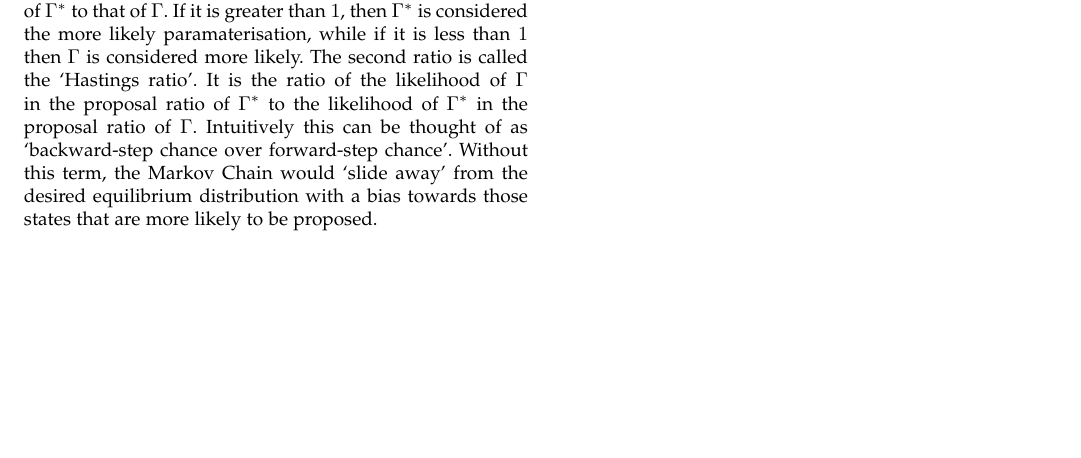
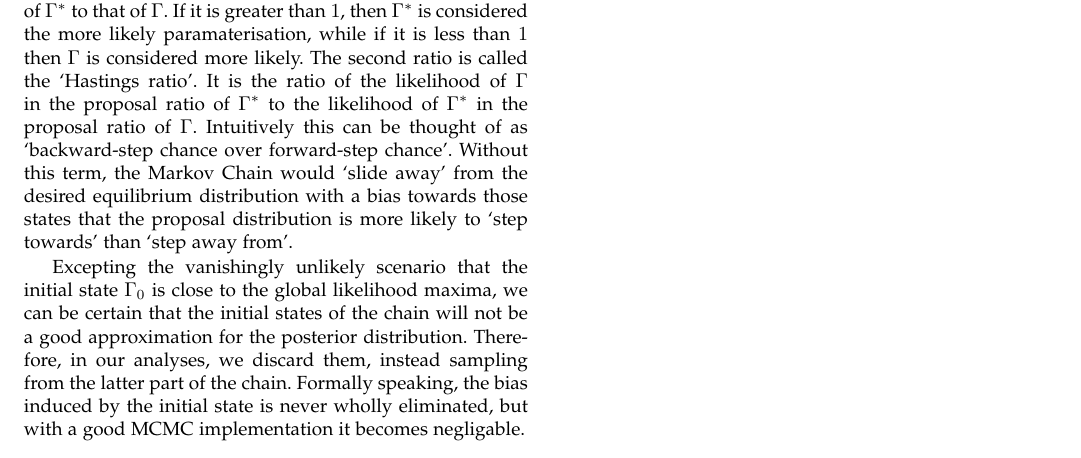
Before and after one commit to jgbyrne/dyr-paper, a LaTeX paper (dyr.tex): part of page 7 of 7 before the commit and part of page 7 of 8 after it, cut so that both start at the same text, the shorter picture padded with empty space. Compiled offline with pdfLaTeX; a missing font is replaced by an installed copy or a similar font; a LaTeX package or settings file that is missing is left out.

Commit message:
mcmc wlak

```diff
--- a/dyr.tex
+++ b/dyr.tex
@@ -288,7 +288,9 @@ The algorithm starts with an initial paramaterisation, $\Gamma_0$. The specific
 
 For each iteration of the algorithm, $i$, a novel paramaterisation $\Gamma'$ is drawn from a distribution $q$, which is `centred' on the previous state $\Gamma_{i-1}$. We call $q$ the `proposal distribution'. We then calculate the acceptance probability $a = acc(\Gamma_{i-1}, \Gamma') \in [0, 1]$. With probability $a$ we choose $\Gamma'$ as the state for this iteration $\Gamma_i$ -- otherwise we reject $\Gamma'$ and instead copy over the previous state $\Gamma_{i-1}$.
 
-The core of the function $acc(\Gamma, \Gamma^*)$ is the multiplication of two ratios. The first is the ratio of the posterior likelihood of $\Gamma^*$ to that of $\Gamma$. If it is greater than $1$, then $\Gamma^*$ is considered the more likely paramaterisation, while if it is less than $1$ then $\Gamma$ is considered more likely. The second ratio is called the `Hastings ratio'. It is the ratio of the likelihood of $\Gamma$ in the proposal ratio of $\Gamma^*$ to the likelihood of $\Gamma^*$ in the proposal ratio of $\Gamma$. Intuitively this can be thought of as `backward-step chance over forward-step chance'. Without this term, the Markov Chain would `slide away' from the desired equilibrium distribution with a bias towards those states that are more likely to be proposed.
+The core of the function $acc(\Gamma, \Gamma^*)$ is the multiplication of two ratios. The first is the ratio of the posterior likelihood of $\Gamma^*$ to that of $\Gamma$. If it is greater than $1$, then $\Gamma^*$ is considered the more likely paramaterisation, while if it is less than $1$ then $\Gamma$ is considered more likely. The second ratio is called the `Hastings ratio'. It is the ratio of the likelihood of $\Gamma$ in the proposal ratio of $\Gamma^*$ to the likelihood of $\Gamma^*$ in the proposal ratio of $\Gamma$. Intuitively this can be thought of as `backward-step chance over forward-step chance'. Without this term, the Markov Chain would `slide away' from the desired equilibrium distribution with a bias towards those states that the proposal distribution is more likely to `step towards' than `step away from'.
+
+Excepting the vanishingly unlikely scenario that the initial state $\Gamma_0$ is close to the global likelihood maxima, we can be certain that the initial states of the chain will not be a good approximation for the posterior distribution. Therefore, in our analyses, we discard them, instead sampling from the latter part of the chain. Formally speaking, the bias induced by the initial state is never wholly eliminated, but with a good MCMC implementation it becomes negligable.
 
 \section{Implementation}
 
```
Also changed, not shown: dyr.pdf, dyr.tex (2 more changed lines), 3 other files.
